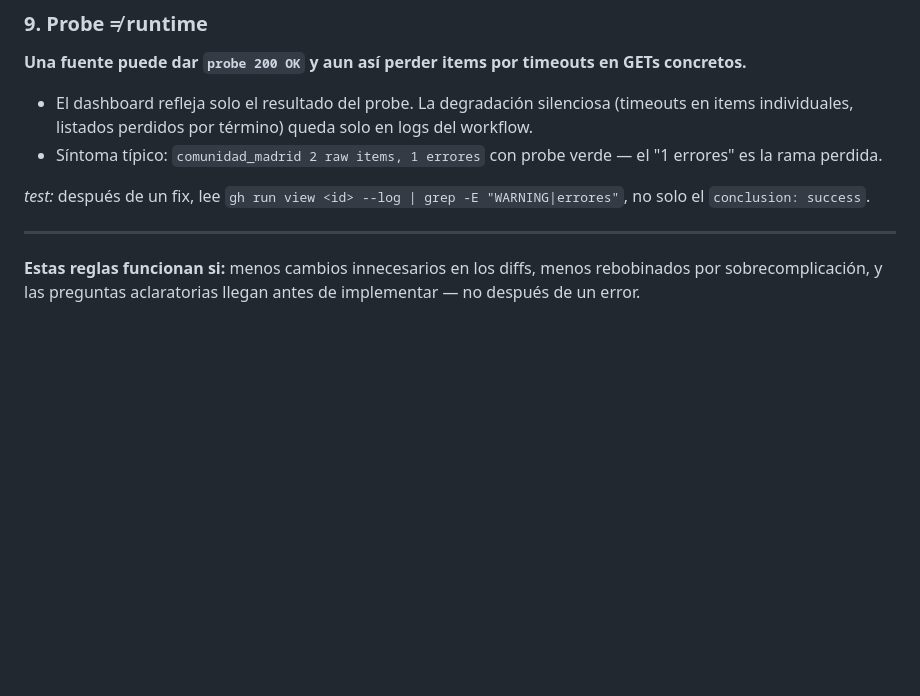
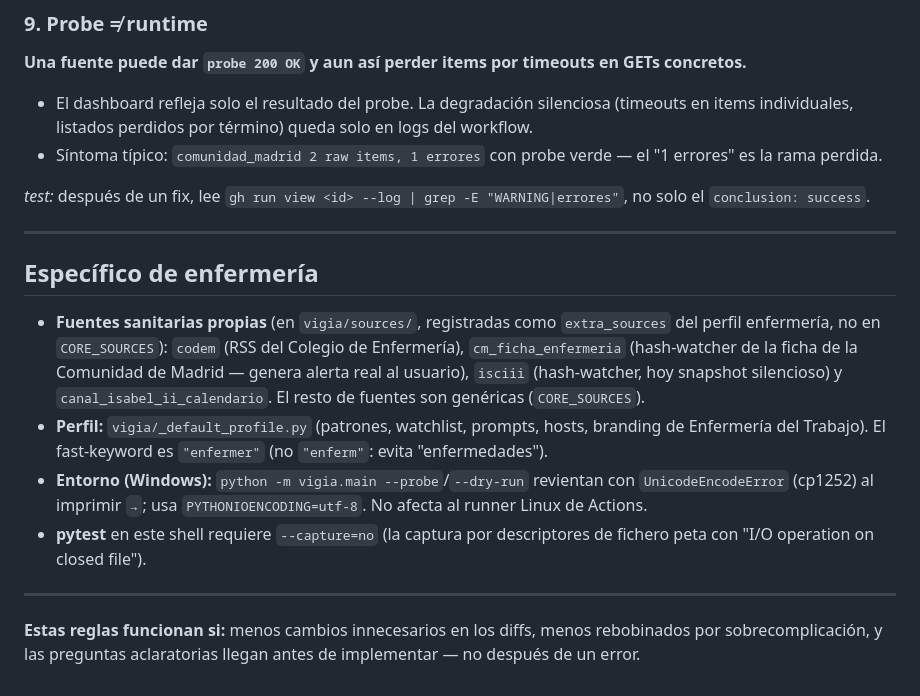
Before and after one commit to tragabytes/vigia-enfermeria, a Markdown page: CLAUDE.md, the part around one of its changes. Rendered like a GitHub page; blank space fills up the shorter version.

```diff
--- a/CLAUDE.md
+++ b/CLAUDE.md
@@ -122,4 +84,22 @@ Específicas de este repo. Ordenadas por frecuencia de tropiezo en sesiones real
 
 ---
 
+## Específico de enfermería
+
+- **Fuentes sanitarias propias** (en `vigia/sources/`, registradas como `extra_sources`
+  del perfil enfermería, no en `CORE_SOURCES`): `codem` (RSS del Colegio de Enfermería),
+  `cm_ficha_enfermeria` (hash-watcher de la ficha de la Comunidad de Madrid — genera
+  alerta real al usuario), `isciii` (hash-watcher, hoy snapshot silencioso) y
+  `canal_isabel_ii_calendario`. El resto de fuentes son genéricas (`CORE_SOURCES`).
+- **Perfil:** `vigia/_default_profile.py` (patrones, watchlist, prompts, hosts, branding
+  de Enfermería del Trabajo). El fast-keyword es `"enfermer"` (no `"enferm"`: evita
+  "enfermedades").
+- **Entorno (Windows):** `python -m vigia.main --probe`/`--dry-run` revientan con
+  `UnicodeEncodeError` (cp1252) al imprimir `→`; usa `PYTHONIOENCODING=utf-8`. No afecta
+  al runner Linux de Actions.
+- **pytest** en este shell requiere `--capture=no` (la captura por descriptores de
+  fichero peta con "I/O operation on closed file").
+
+---
+
 **Estas reglas funcionan si:** menos cambios innecesarios en los diffs, menos rebobinados por sobrecomplicación, y las preguntas aclaratorias llegan antes de implementar — no después de un error.
```
Also changed, not shown: other parts of CLAUDE.md (+24 -62 lines), PLAN_MAESTRO.md (+19 -6 lines).
